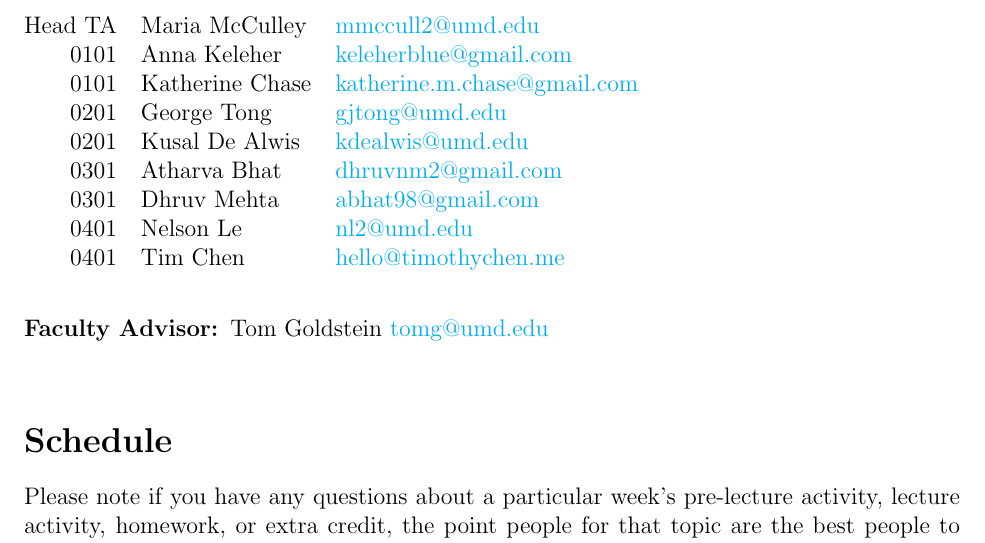
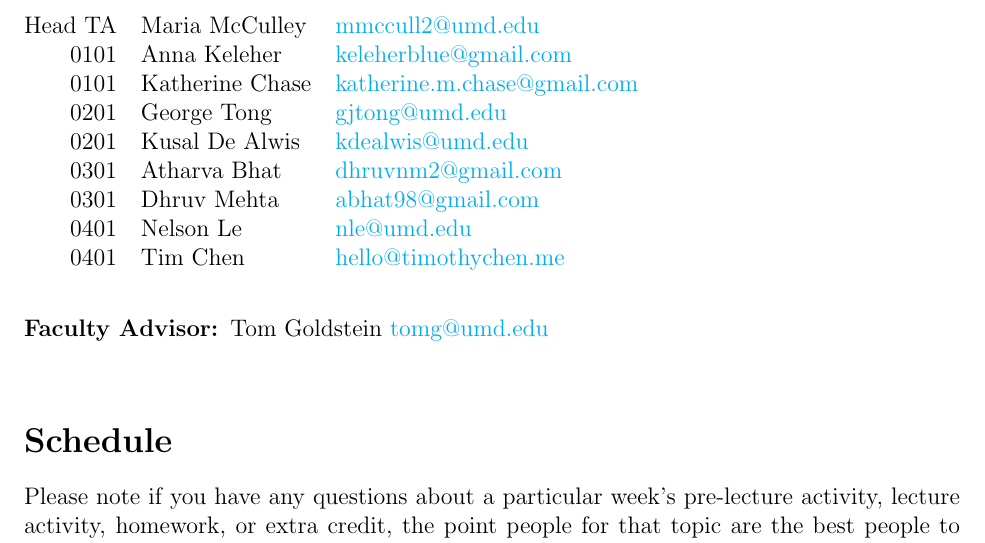
Before and after one commit to UMD-CS-STICs/cmsc389o, a LaTeX document (assets/S19/cmsc389o-syl.tex): part of page 2 of 5, cut so that both start at the same text. Compiled offline with pdfLaTeX.

Commit message:
fixed nelson's email

```diff
--- a/assets/S19/cmsc389o-syl.tex
+++ b/assets/S19/cmsc389o-syl.tex
@@ -157,7 +157,7 @@ please use email.
     0201    & Kusal De Alwis  & \href{mailto:kdealwis@umd.edu}{kdealwis@umd.edu}\\
     0301    & Atharva Bhat    & \href{mailto:dhruvnm2@gmail.com}{dhruvnm2@gmail.com}\\
     0301    & Dhruv Mehta     & \href{mailto:abhat98@gmail.com}{abhat98@gmail.com}\\
-    0401    & Nelson Le       & \href{mailto:nle@umd.edu}{nl2@umd.edu}\\
+    0401    & Nelson Le       & \href{mailto:nle@umd.edu}{nle@umd.edu}\\
     0401    & Tim Chen        & \href{mailto:hello@timothychen.me}{hello@timothychen.me}
   \end{tabular}
 \end{table}
```
Also changed, not shown: assets/S19/cmsc389o-syl.pdf, assets/S19/cmsc389o-syl.tex (2 more changed lines).
